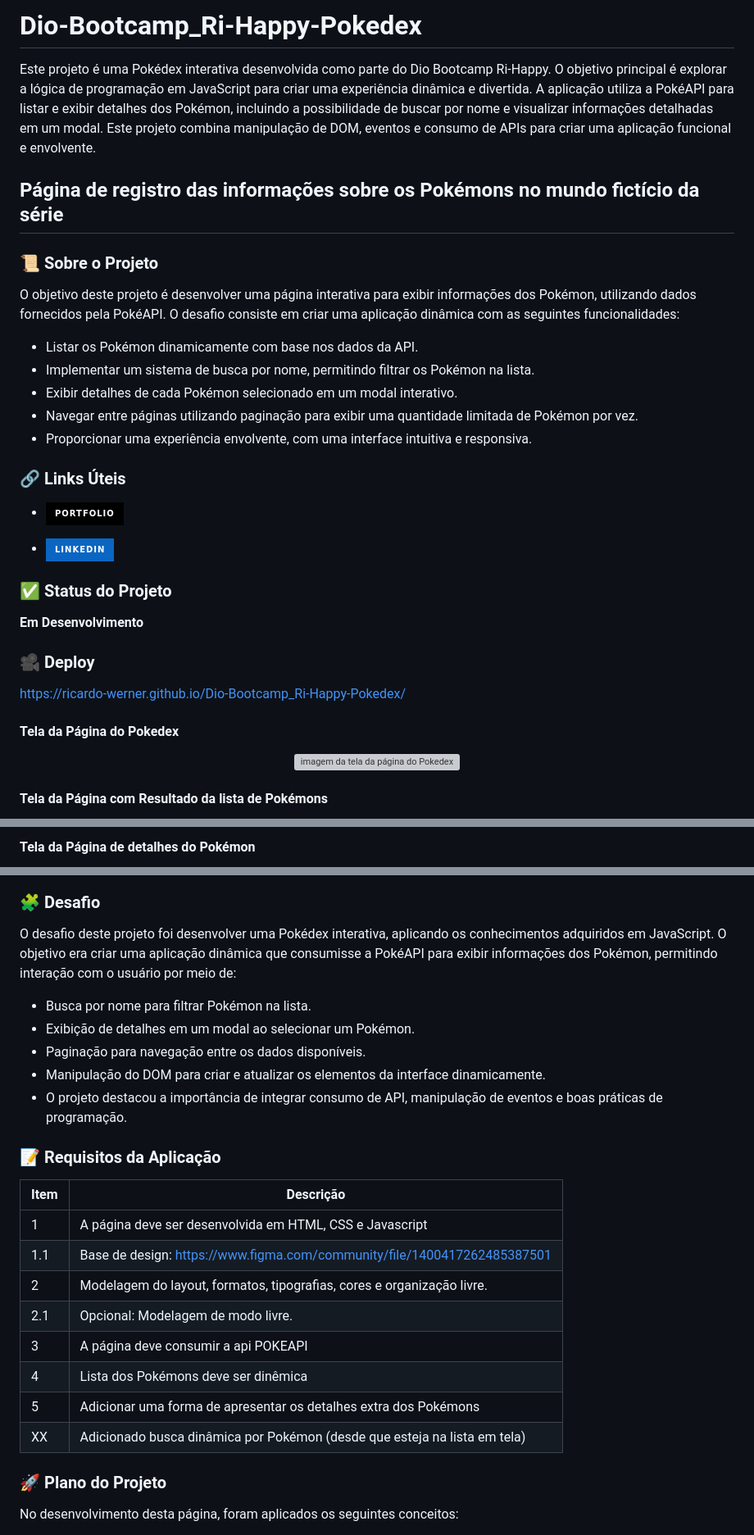
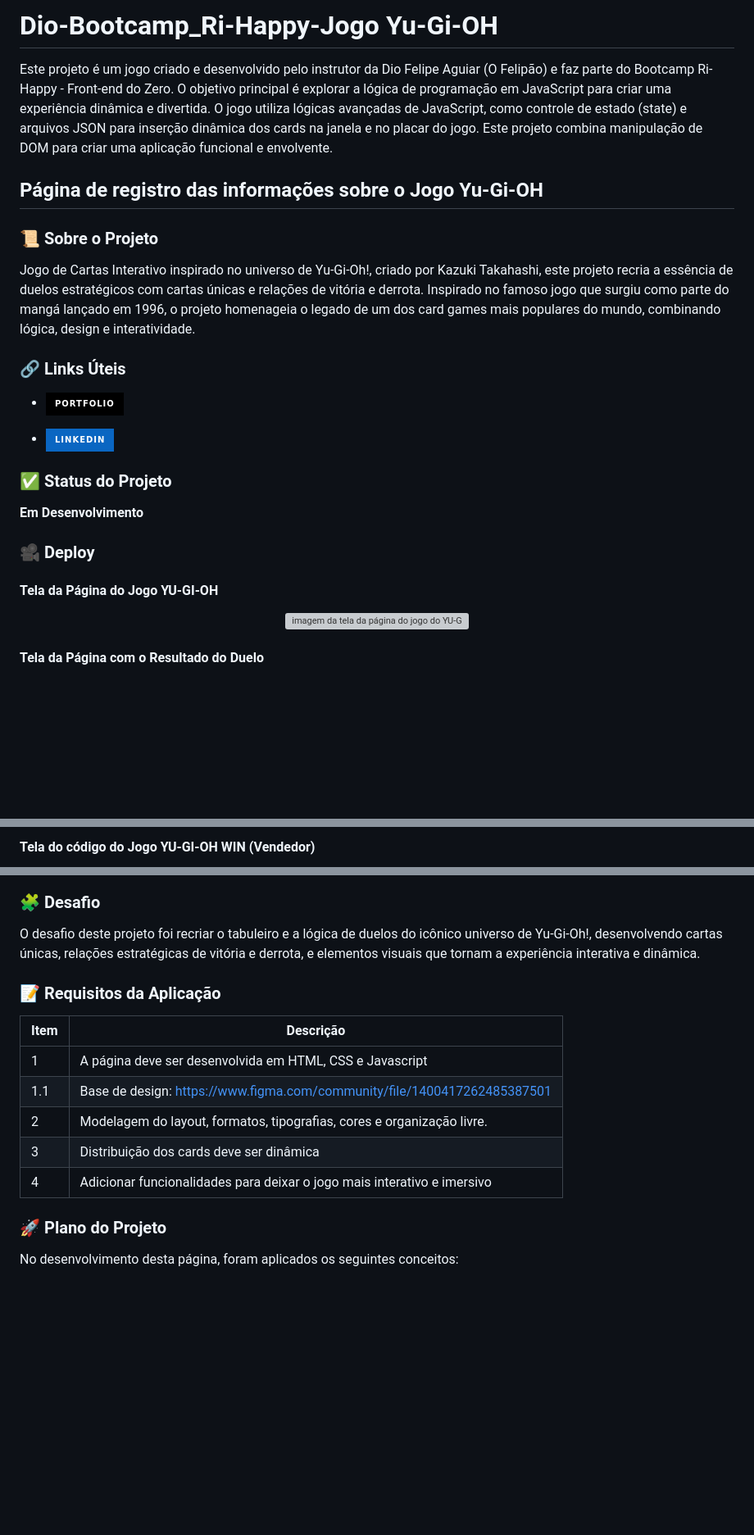
Before and after one commit to ricardo-werner/Dio-Bootcamp-Ri-Happy-Jogo_Cartas_Yu-Gi-Oh, a Markdown page: README.md, 3 parts joined by grey strips. Shown at 82% size. GitHub-like rendering; badges without logos; blank space fills up the shorter version; grey boxes are pictures that could not be loaded.

Commit message:
docs: add descrição e imagens sobre o jogo YU-GI-OH

```diff
--- a/README.md
+++ b/README.md
@@ -1,18 +1,13 @@
-# Dio-Bootcamp_Ri-Happy-Pokedex
+# Dio-Bootcamp_Ri-Happy-Jogo Yu-Gi-OH
 
-Este projeto é uma Pokédex interativa desenvolvida como parte do Dio Bootcamp Ri-Happy. O objetivo principal é explorar a lógica de programação em JavaScript para criar uma experiência dinâmica e divertida. A aplicação utiliza a PokéAPI para listar e exibir detalhes dos Pokémon, incluindo a possibilidade de buscar por nome e visualizar informações detalhadas em um modal. Este projeto combina manipulação de DOM, eventos e consumo de APIs para criar uma aplicação funcional e envolvente.
+Este projeto é um jogo criado e desenvolvido pelo instrutor da Dio Felipe Aguiar (O Felipão) e faz parte do Bootcamp Ri-Happy - Front-end do Zero. O objetivo principal é explorar a lógica de programação em JavaScript para criar uma experiência dinâmica e divertida. O jogo utiliza lógicas avançadas de JavaScript, como controle de estado (state) e arquivos JSON para inserção dinâmica dos cards na janela e no placar do jogo. Este projeto combina manipulação de DOM para criar uma aplicação funcional e envolvente.
 
-## Página de registro das informações sobre os Pokémons no mundo fictício da série
+## Página de registro das informações sobre o Jogo Yu-Gi-OH
 
 ### 📜 Sobre o Projeto
 
-O objetivo deste projeto é desenvolver uma página interativa para exibir informações dos Pokémon, utilizando dados fornecidos pela PokéAPI. O desafio consiste em criar uma aplicação dinâmica com as seguintes funcionalidades:
+Jogo de Cartas Interativo inspirado no universo de Yu-Gi-Oh!, criado por Kazuki Takahashi, este projeto recria a essência de duelos estratégicos com cartas únicas e relações de vitória e derrota. Inspirado no famoso jogo que surgiu como parte do mangá lançado em 1996, o projeto homenageia o legado de um dos card games mais populares do mundo, combinando lógica, design e interatividade.
 
-- Listar os Pokémon dinamicamente com base nos dados da API.
-- Implementar um sistema de busca por nome, permitindo filtrar os Pokémon na lista.
-- Exibir detalhes de cada Pokémon selecionado em um modal interativo.
-- Navegar entre páginas utilizando paginação para exibir uma quantidade limitada de Pokémon por vez.
-- Proporcionar uma experiência envolvente, com uma interface intuitiva e responsiva.
 
 ### 🔗 Links Úteis
 
@@ -26,12 +21,12 @@ O objetivo deste projeto é desenvolver uma página interativa para exibir infor
 
 ### 🎥 Deploy
 
-https://ricardo-werner.github.io/Dio-Bootcamp_Ri-Happy-Pokedex/
 
-#### Tela da Página do Pokedex
+
+#### Tela da Página do Jogo YU-GI-OH
 <p align="center">
-  <img width="480" src="./assets/to_readme/tela_inicial.PNG" alt="imagem da tela da página do Pokedex"
+  <img width="480" src="./src/to_readme/tela_inicial.PNG" alt="imagem da tela da página do jogo do YU-Gi-OH"
 </p>
 
-#### Tela da Página com Resultado da lista de Pokémons
+#### Tela da Página com o Resultado do Duelo
 <p align="center">
@@ -39,4 +34,4 @@ https://ricardo-werner.github.io/Dio-Bootcamp_Ri-Happy-Pokedex/
 </p>
 
-#### Tela da Página de detalhes do Pokémon
+#### Tela do código do Jogo YU-GI-OH WIN (Vendedor)
 <p align="center">
@@ -60,26 +60,18 @@ https://ricardo-werner.github.io/Dio-Bootcamp_Ri-Happy-Pokedex/
 
 ### 🧩 Desafio
 
-O desafio deste projeto foi desenvolver uma Pokédex interativa, aplicando os conhecimentos adquiridos em JavaScript. O objetivo era criar uma aplicação dinâmica que consumisse a PokéAPI para exibir informações dos Pokémon, permitindo interação com o usuário por meio de:
+  O desafio deste projeto foi recriar o tabuleiro e a lógica de duelos do icônico universo de Yu-Gi-Oh!, desenvolvendo cartas únicas, relações estratégicas de vitória e derrota, e elementos visuais que tornam a experiência interativa e dinâmica.
 
-- Busca por nome para filtrar Pokémon na lista.
-- Exibição de detalhes em um modal ao selecionar um Pokémon.
-- Paginação para navegação entre os dados disponíveis.
-- Manipulação do DOM para criar e atualizar os elementos da interface dinamicamente.
-- O projeto destacou a importância de integrar consumo de API, manipulação de eventos e boas práticas de programação.
 
 ### 📝 Requisitos da Aplicação
 
 | Item  | Descrição                                                                       |
 |-------|---------------------------------------------------------------------------------|
 |  1    | A página deve ser desenvolvida em HTML, CSS e Javascript                        |
-|  1.1  | Base de design: https://www.figma.com/community/file/1400417262485387501         |
+|  1.1  | Base de design: https://www.figma.com/community/file/1400417262485387501        |
 |  2    | Modelagem do layout, formatos, tipografias, cores e organização livre.          |
-|  2.1  | Opcional: Modelagem de modo livre.                                              |
-|  3    | A página deve consumir a api POKEAPI                                            |
-|  4    | Lista dos Pokémons deve ser dinêmica                                            |
-|  5    | Adicionar uma forma de apresentar os detalhes extra dos Pokémons                |
-|  XX   | Adicionado busca dinâmica por Pokémon (desde que esteja na lista em tela)       |
+|  3    | Distribuição dos cards deve ser dinâmica                                        |
+|  4    | Adicionar funcionalidades para deixar o jogo mais interativo e imersivo         |
 
 
 ### 🚀 Plano do Projeto
```
Also changed, not shown: other parts of README.md (+18 -13 lines).
